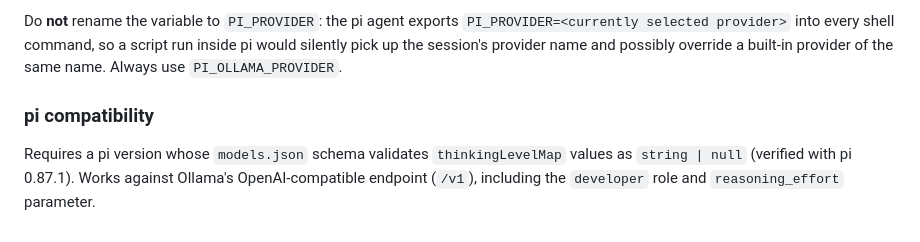
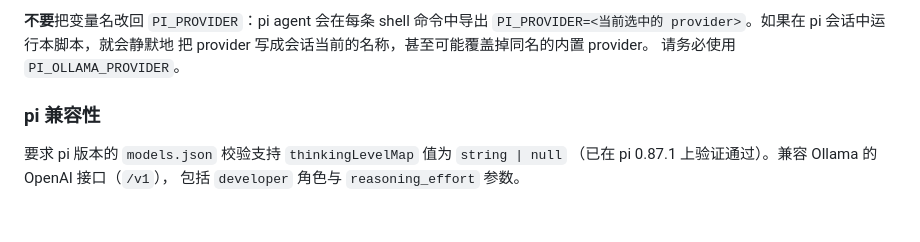
Before and after one commit to hengbo12345/funny_tools, a Markdown page: README.md, the part around one of its changes. Drawn GitHub-style.

```diff
--- a/README.md
+++ b/README.md
@@ -90,13 +87,11 @@ PI_OLLAMA_PROVIDER=my-ollama OLLAMA_HOST=http://localhost:9981 ./ollama2pi.py
 
-Do **not** rename the variable to `PI_PROVIDER`: the pi agent exports
-`PI_PROVIDER=<currently selected provider>` into every shell command, so a
-script run inside pi would silently pick up the session's provider name and
-possibly override a built-in provider of the same name. Always use
-`PI_OLLAMA_PROVIDER`.
+**不要**把变量名改回 `PI_PROVIDER`：pi agent 会在每条 shell 命令中导出
+`PI_PROVIDER=<当前选中的 provider>`。如果在 pi 会话中运行本脚本，就会静默地
+把 provider 写成会话当前的名称，甚至可能覆盖掉同名的内置 provider。
+请务必使用 `PI_OLLAMA_PROVIDER`。
 
-### pi compatibility
+### pi 兼容性
 
-Requires a pi version whose `models.json` schema validates
-`thinkingLevelMap` values as `string | null` (verified with pi 0.87.1).
-Works against Ollama's OpenAI-compatible endpoint (`/v1`), including the
-`developer` role and `reasoning_effort` parameter.
+要求 pi 版本的 `models.json` 校验支持 `thinkingLevelMap` 值为 `string | null`
+（已在 pi 0.87.1 上验证通过）。兼容 Ollama 的 OpenAI 接口（`/v1`），
+包括 `developer` 角色与 `reasoning_effort` 参数。
```
Also changed, not shown: other parts of README.md (+47 -50 lines).
